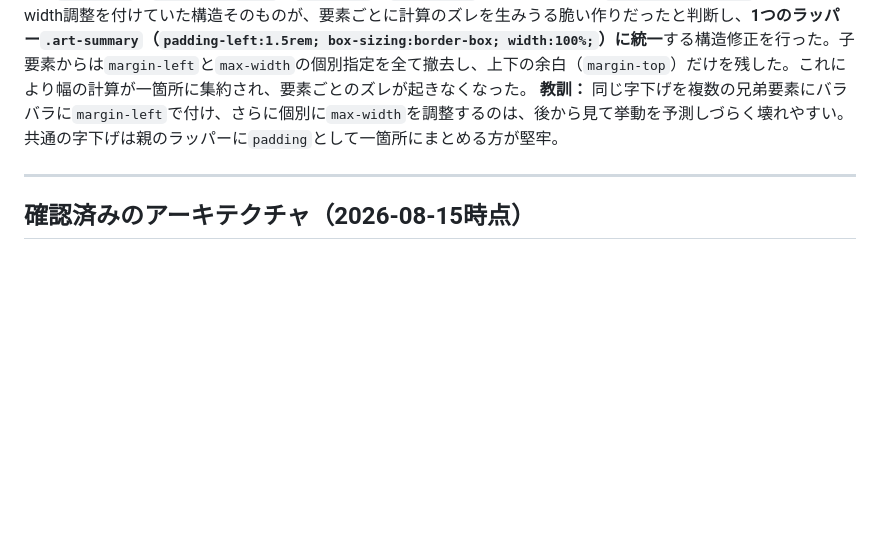
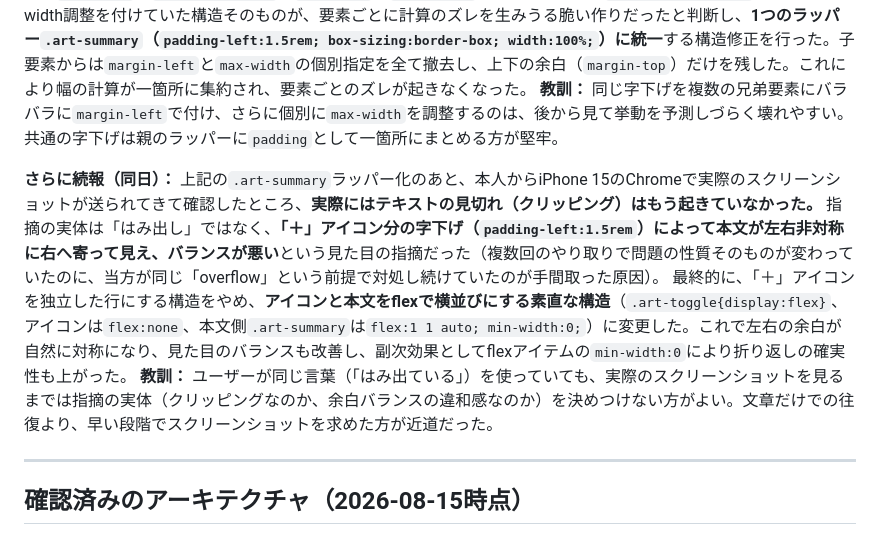
Before and after one commit to taisuke1997t-code/gi-paper-digest, a Markdown page: CLAUDE.md, the part around the change. Drawn GitHub-style; blank space fills up the shorter version.

Commit message:
CLAUDE.mdに続報を記録：実は見切れではなく字下げのバランス問題だった
Co-Authored-By: Claude Sonnet 5 <noreply@anthropic.com>

```diff
--- a/CLAUDE.md
+++ b/CLAUDE.md
@@ -183,6 +183,10 @@ PubMed / Europe PMC など権威ある情報源から**インパクトファク
 最終的に、`.art-meta`・`.art-conclusion`・`.art-stat`・`.art-title`にそれぞれ個別に`margin-left:1.5rem`と個別のmax-width調整を付けていた構造そのものが、要素ごとに計算のズレを生みうる脆い作りだったと判断し、**1つのラッパー`.art-summary`（`padding-left:1.5rem; box-sizing:border-box; width:100%;`）に統一**する構造修正を行った。子要素からは`margin-left`と`max-width`の個別指定を全て撤去し、上下の余白（`margin-top`）だけを残した。これにより幅の計算が一箇所に集約され、要素ごとのズレが起きなくなった。
 **教訓：** 同じ字下げを複数の兄弟要素にバラバラに`margin-left`で付け、さらに個別に`max-width`を調整するのは、後から見て挙動を予測しづらく壊れやすい。共通の字下げは親のラッパーに`padding`として一箇所にまとめる方が堅牢。
 
+**さらに続報（同日）：** 上記の`.art-summary`ラッパー化のあと、本人からiPhone 15のChromeで実際のスクリーンショットが送られてきて確認したところ、**実際にはテキストの見切れ（クリッピング）はもう起きていなかった。** 指摘の実体は「はみ出し」ではなく、**「＋」アイコン分の字下げ（`padding-left:1.5rem`）によって本文が左右非対称に右へ寄って見え、バランスが悪い**という見た目の指摘だった（複数回のやり取りで問題の性質そのものが変わっていたのに、当方が同じ「overflow」という前提で対処し続けていたのが手間取った原因）。
+最終的に、「＋」アイコンを独立した行にする構造をやめ、**アイコンと本文をflexで横並びにする素直な構造**（`.art-toggle{display:flex}`、アイコンは`flex:none`、本文側`.art-summary`は`flex:1 1 auto; min-width:0;`）に変更した。これで左右の余白が自然に対称になり、見た目のバランスも改善し、副次効果としてflexアイテムの`min-width:0`により折り返しの確実性も上がった。
+**教訓：** ユーザーが同じ言葉（「はみ出ている」）を使っていても、実際のスクリーンショットを見るまでは指摘の実体（クリッピングなのか、余白バランスの違和感なのか）を決めつけない方がよい。文章だけでの往復より、早い段階でスクリーンショットを求めた方が近道だった。
+
 ---
 
 ## 確認済みのアーキテクチャ（2026-08-15時点）
```
